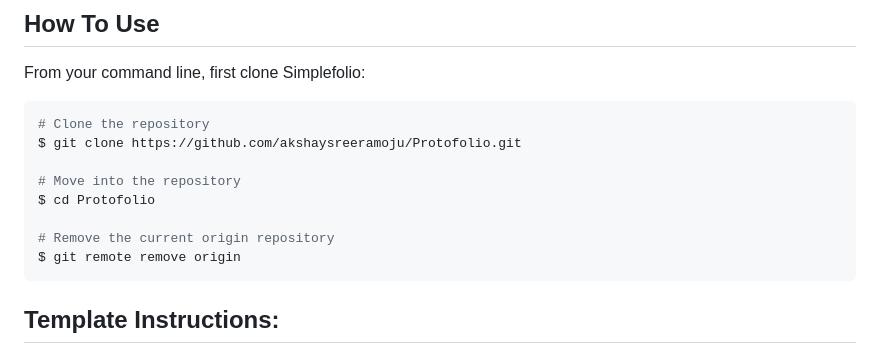
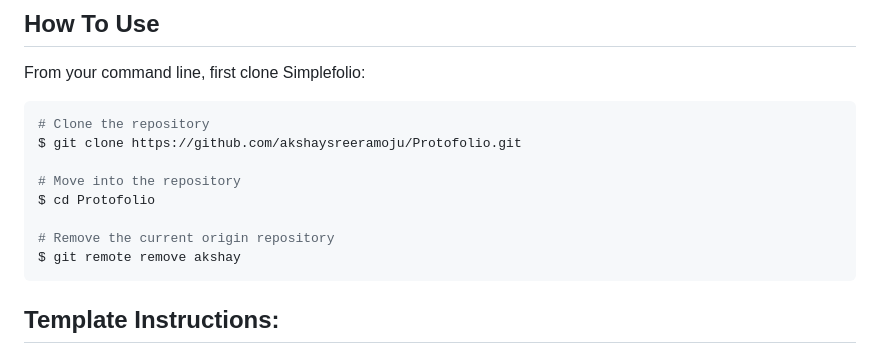
Before and after one commit to akshaysreeramoju/Protofolio, a Markdown page: README.md, the part around the change. Rendered like a GitHub page.

````diff
--- a/README.md
+++ b/README.md
@@ -34,7 +34,7 @@ $ git clone https://github.com/akshaysreeramoju/Protofolio.git
 $ cd Protofolio
 
 # Remove the current origin repository
-$ git remote remove origin
+$ git remote remove akshay
 ```
 
 ## Template Instructions:
````
